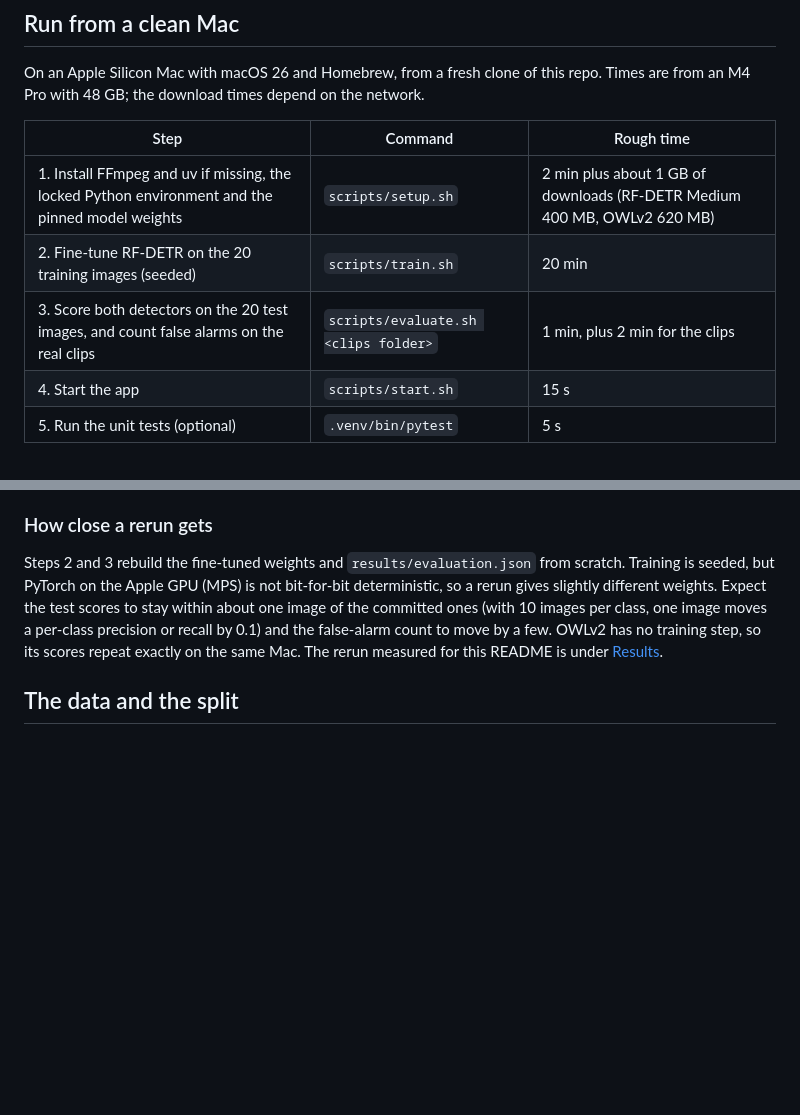
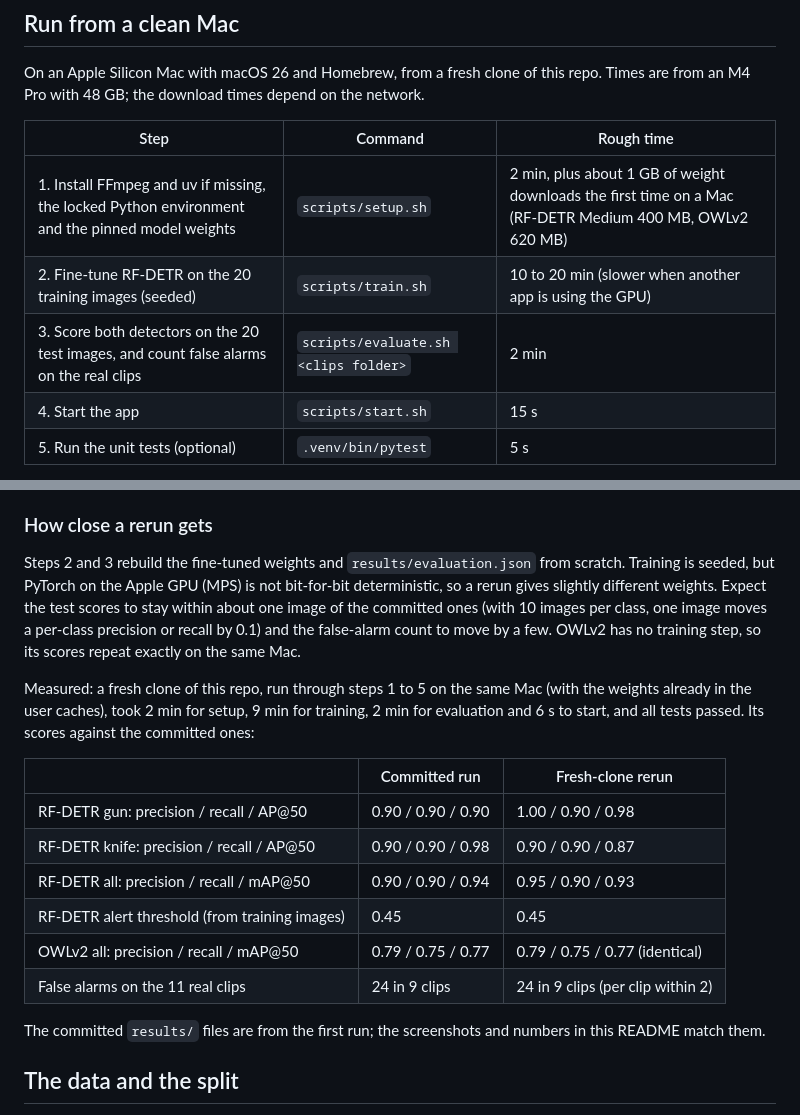
Before and after one commit to AhmadHammadPresight/weapon-detection, a Markdown page: README.md, 2 parts joined by grey strips. GitHub-like rendering; blank space fills up the shorter version.

Commit message:
docs: record the fresh-clone rerun and step times in the README

```diff
--- a/README.md
+++ b/README.md
@@ -34,9 +34,9 @@ Times are from an M4 Pro with 48 GB; the download times depend on the network.
 
 | Step | Command | Rough time |
 | --- | --- | --- |
-| 1. Install FFmpeg and uv if missing, the locked Python environment and the pinned model weights | `scripts/setup.sh` | 2 min plus about 1 GB of downloads (RF-DETR Medium 400 MB, OWLv2 620 MB) |
-| 2. Fine-tune RF-DETR on the 20 training images (seeded) | `scripts/train.sh` | 20 min |
-| 3. Score both detectors on the 20 test images, and count false alarms on the real clips | `scripts/evaluate.sh <clips folder>` | 1 min, plus 2 min for the clips |
+| 1. Install FFmpeg and uv if missing, the locked Python environment and the pinned model weights | `scripts/setup.sh` | 2 min, plus about 1 GB of weight downloads the first time on a Mac (RF-DETR Medium 400 MB, OWLv2 620 MB) |
+| 2. Fine-tune RF-DETR on the 20 training images (seeded) | `scripts/train.sh` | 10 to 20 min (slower when another app is using the GPU) |
+| 3. Score both detectors on the 20 test images, and count false alarms on the real clips | `scripts/evaluate.sh <clips folder>` | 2 min |
 | 4. Start the app | `scripts/start.sh` | 15 s |
 | 5. Run the unit tests (optional) | `.venv/bin/pytest` | 5 s |
 
@@ -54,7 +54,20 @@ Steps 2 and 3 rebuild the fine-tuned weights and `results/evaluation.json` from
 Training is seeded, but PyTorch on the Apple GPU (MPS) is not bit-for-bit deterministic, so a rerun gives slightly different weights.
 Expect the test scores to stay within about one image of the committed ones (with 10 images per class, one image moves a per-class precision or recall by 0.1) and the false-alarm count to move by a few.
 OWLv2 has no training step, so its scores repeat exactly on the same Mac.
-The rerun measured for this README is under [Results](#results).
+
+Measured: a fresh clone of this repo, run through steps 1 to 5 on the same Mac (with the weights already in the user caches), took 2 min for setup, 9 min for training, 2 min for evaluation and 6 s to start, and all tests passed.
+Its scores against the committed ones:
+
+| | Committed run | Fresh-clone rerun |
+| --- | --- | --- |
+| RF-DETR gun: precision / recall / AP@50 | 0.90 / 0.90 / 0.90 | 1.00 / 0.90 / 0.98 |
+| RF-DETR knife: precision / recall / AP@50 | 0.90 / 0.90 / 0.98 | 0.90 / 0.90 / 0.87 |
+| RF-DETR all: precision / recall / mAP@50 | 0.90 / 0.90 / 0.94 | 0.95 / 0.90 / 0.93 |
+| RF-DETR alert threshold (from training images) | 0.45 | 0.45 |
+| OWLv2 all: precision / recall / mAP@50 | 0.79 / 0.75 / 0.77 | 0.79 / 0.75 / 0.77 (identical) |
+| False alarms on the 11 real clips | 24 in 9 clips | 24 in 9 clips (per clip within 2) |
+
+The committed `results/` files are from the first run; the screenshots and numbers in this README match them.
 
 ## The data and the split
 
```
